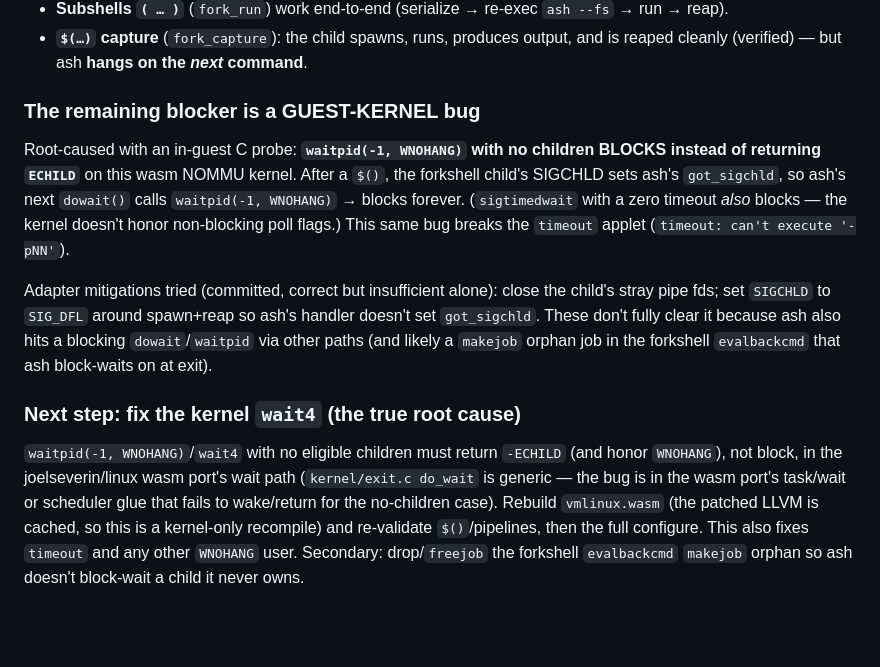
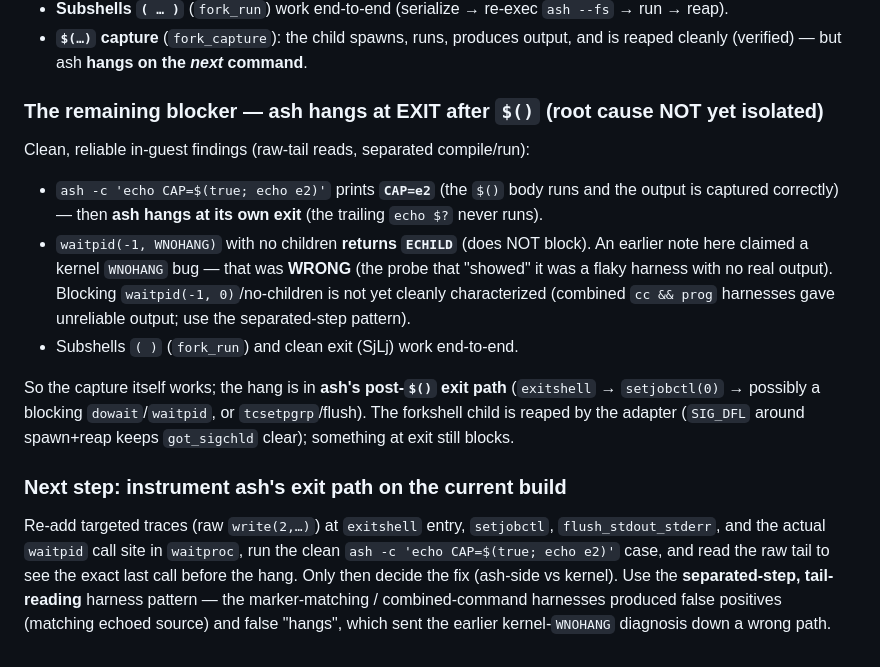
Before and after one commit to codebutler/nix-wasm, a Markdown page: docs/plan-guest-shell.md, the part around the change. Drawn GitHub-style; blank space fills up the shorter version.

Commit message:
docs: correct guest-ash status — $() output works, hangs at exit (kernel-WNOHANG theory disproven)
Reliable in-guest findings: ash $() captures output correctly (prints CAP=e2)
then hangs at ash's EXIT. waitpid(-1,WNOHANG)/no-children returns ECHILD — the
earlier "kernel WNOHANG bug" note was WRONG (flaky-harness artifact). The hang is
in ash's post-$() exit path (exitshell/setjobctl/a blocking wait), not yet
isolated. Next: raw-trace the exit path on the current build using the
separated-step/tail-reading harness pattern.

Co-Authored-By: Claude Opus 4.8 <noreply@anthropic.com>

```diff
--- a/docs/plan-guest-shell.md
+++ b/docs/plan-guest-shell.md
@@ -127,26 +127,28 @@ posix_spawn/pipe/waitpid — replacing pc's WASI futex bridge), and
 - **`$(…)` capture** (`fork_capture`): the child spawns, runs, produces output,
   and is reaped cleanly (verified) — but ash **hangs on the *next* command**.
 
-### The remaining blocker is a GUEST-KERNEL bug
-Root-caused with an in-guest C probe: **`waitpid(-1, WNOHANG)` with no children
-BLOCKS instead of returning `ECHILD`** on this wasm NOMMU kernel. After a `$()`,
-the forkshell child's SIGCHLD sets ash's `got_sigchld`, so ash's next
-`dowait()` calls `waitpid(-1, WNOHANG)` → blocks forever. (`sigtimedwait` with a
-zero timeout *also* blocks — the kernel doesn't honor non-blocking poll flags.)
-This same bug breaks the `timeout` applet (`timeout: can't execute '-pNN'`).
+### The remaining blocker — ash hangs at EXIT after `$()` (root cause NOT yet isolated)
+Clean, reliable in-guest findings (raw-tail reads, separated compile/run):
+- `ash -c 'echo CAP=$(true; echo e2)'` prints **`CAP=e2`** (the `$()` body runs and
+  the output is captured correctly) — then **ash hangs at its own exit** (the
+  trailing `echo $?` never runs).
+- `waitpid(-1, WNOHANG)` with no children **returns `ECHILD`** (does NOT block).
+  An earlier note here claimed a kernel `WNOHANG` bug — that was **WRONG**
+  (the probe that "showed" it was a flaky harness with no real output). Blocking
+  `waitpid(-1, 0)`/no-children is not yet cleanly characterized (combined
+  `cc && prog` harnesses gave unreliable output; use the separated-step pattern).
+- Subshells `( )` (`fork_run`) and clean exit (SjLj) work end-to-end.
 
-Adapter mitigations tried (committed, correct but insufficient alone): close the
-child's stray pipe fds; set `SIGCHLD` to `SIG_DFL` around spawn+reap so ash's
-handler doesn't set `got_sigchld`. These don't fully clear it because ash also
-hits a blocking `dowait`/`waitpid` via other paths (and likely a `makejob`
-orphan job in the forkshell `evalbackcmd` that ash block-waits on at exit).
+So the capture itself works; the hang is in **ash's post-`$()` exit path**
+(`exitshell` → `setjobctl(0)` → possibly a blocking `dowait`/`waitpid`, or
+`tcsetpgrp`/flush). The forkshell child is reaped by the adapter (`SIG_DFL`
+around spawn+reap keeps `got_sigchld` clear); something at exit still blocks.
 
-### Next step: fix the kernel `wait4` (the true root cause)
-`waitpid(-1, WNOHANG)`/`wait4` with no eligible children must return `-ECHILD`
-(and honor `WNOHANG`), not block, in the joelseverin/linux wasm port's wait path
-(`kernel/exit.c do_wait` is generic — the bug is in the wasm port's task/wait or
-scheduler glue that fails to wake/return for the no-children case). Rebuild
-`vmlinux.wasm` (the patched LLVM is cached, so this is a kernel-only recompile)
-and re-validate `$()`/pipelines, then the full configure. This also fixes
-`timeout` and any other `WNOHANG` user. Secondary: drop/`freejob` the forkshell
-`evalbackcmd` `makejob` orphan so ash doesn't block-wait a child it never owns.
+### Next step: instrument ash's exit path on the current build
+Re-add targeted traces (raw `write(2,…)`) at `exitshell` entry, `setjobctl`,
+`flush_stdout_stderr`, and the actual `waitpid` call site in `waitproc`, run the
+clean `ash -c 'echo CAP=$(true; echo e2)'` case, and read the raw tail to see the
+exact last call before the hang. Only then decide the fix (ash-side vs kernel).
+Use the **separated-step, tail-reading** harness pattern — the marker-matching /
+combined-command harnesses produced false positives (matching echoed source) and
+false "hangs", which sent the earlier kernel-`WNOHANG` diagnosis down a wrong path.
```
Also changed, not shown: docs/STATUS.md (+9 -6 lines).
